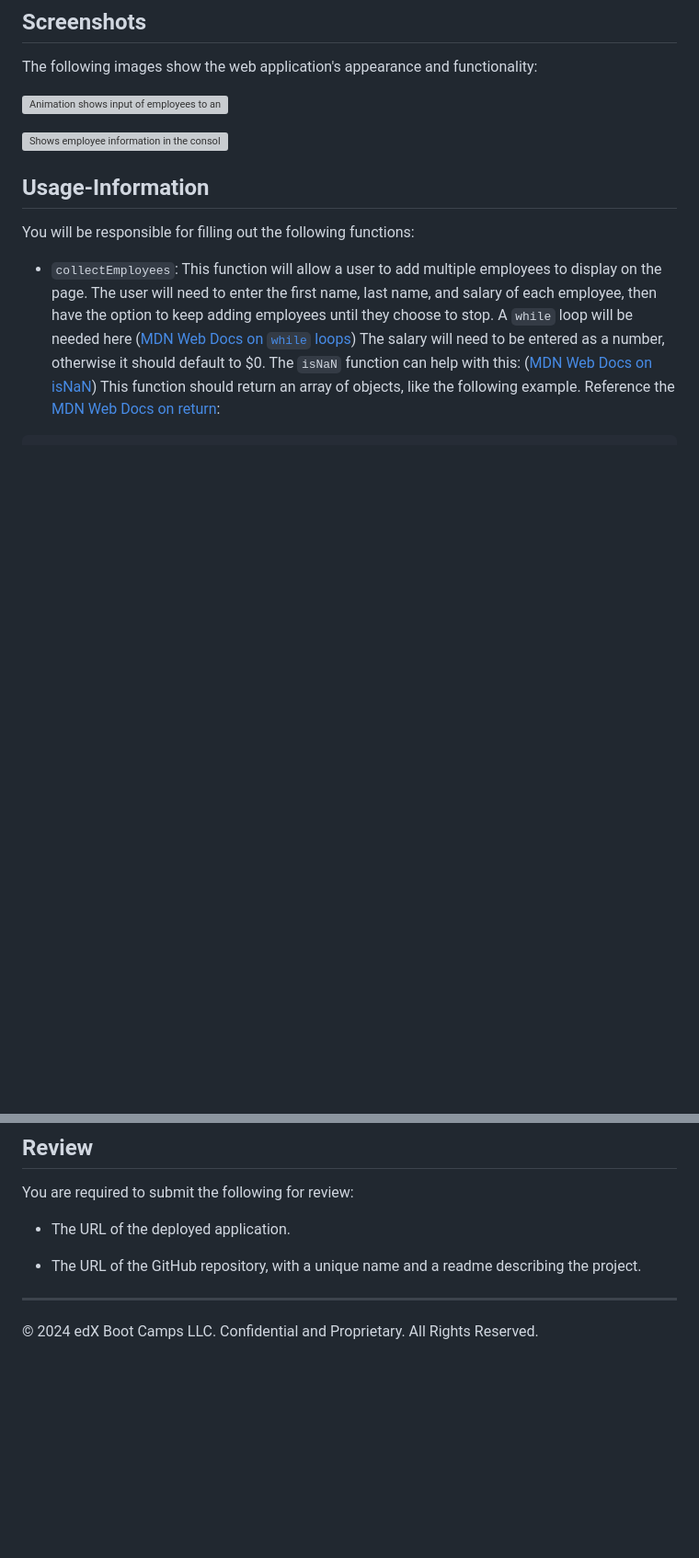
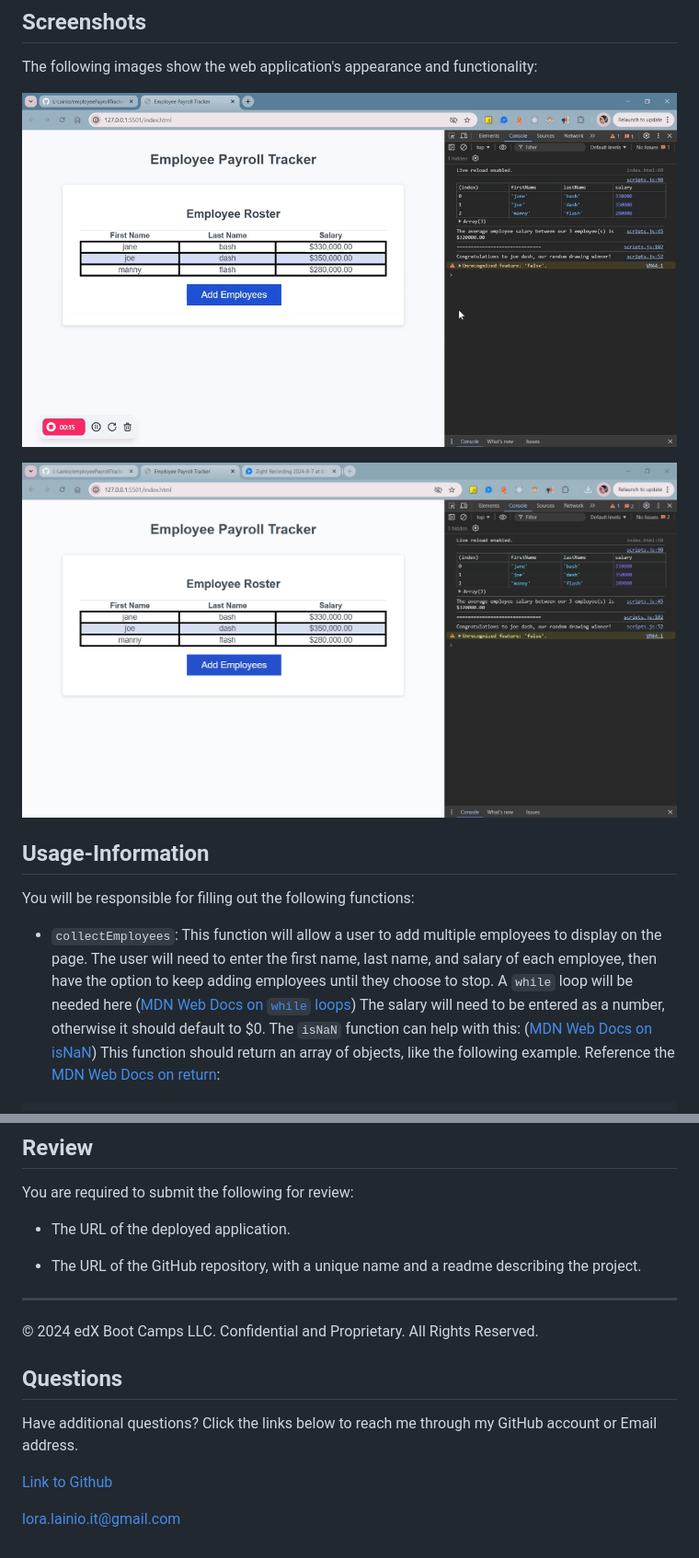
Before and after one commit to L-Lainio/employeePayrollTracker, a Markdown page: README.md, 2 parts joined by grey strips. Shown: that part at 92% size. Drawn GitHub-style; pictures changed too: assets/Zight 2024-8-7 at 8.53.03 PM.png (added), assets/Zight Recording 2024-8-7 at 8.51.27 PM.gif (added); blank space fills up the shorter version; grey boxes are pictures that could not be loaded.

Commit message:
updated readme, badges, and gif for demo of correct functioning application showing average total and random monthly employee incentive

```diff
--- a/README.md
+++ b/README.md
@@ -49,9 +49,9 @@ THEN my employee data is displayed on the page sorted alphabetically by last nam
 
 The following images show the web application's appearance and functionality:
 
-![Animation shows input of employees to an employee payroll tracker.](./Assets/03-javascript-homework-demo.gif)
+![Animation shows input of employees to an employee payroll tracker.](./assets/Zight%20Recording%202024-8-7%20at%208.51.27%20PM.gif)
 
-![Shows employee information in the console of an employee payroll tracker.](./Assets/03-javascript-homework-console-demo.png)
+![Shows employee information in the console of an employee payroll tracker.](./assets/Zight%202024-8-7%20at%208.53.03%20PM.png)
 
 ## Usage-Information
 
@@ -142,3 +142,11 @@ You are required to submit the following for review:
 
 - - -
 © 2024 edX Boot Camps LLC. Confidential and Proprietary. All Rights Reserved.
+
+## Questions
+
+Have additional questions? Click the links below to reach me through my GitHub account or Email address.
+
+[Link to Github](https://github.com/L-Lainio)
+
+<a href="mailto:lora.lainio.it@gmail.com">lora.lainio.it@gmail.com</a>
```
Also changed, not shown: assets/Zight 2024-8-7 at 6.14.31 PM.png (deleted), 1 other file.
